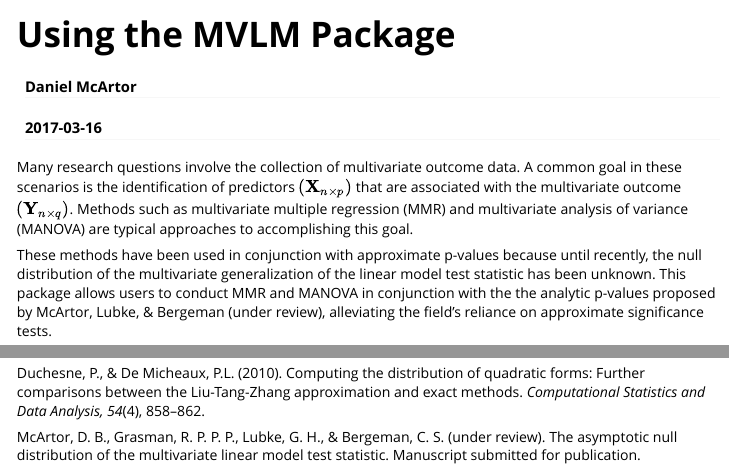
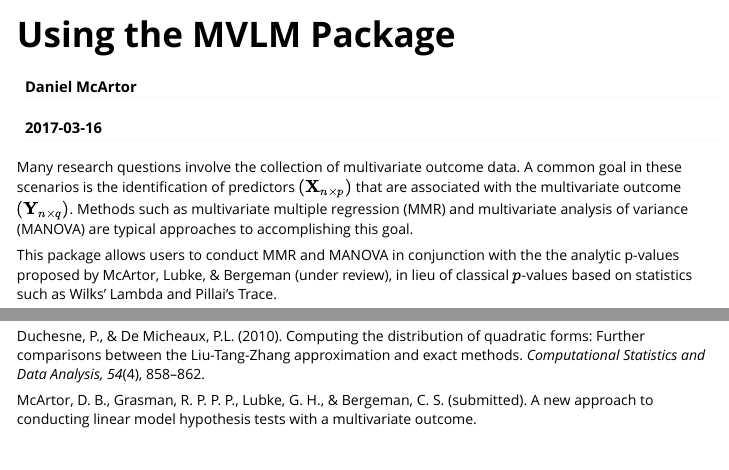
Before and after one commit to dmcartor/MVLM, an R Markdown document (vignettes/mvlm-vignette.Rmd): the page in a window 1100 px wide, from its top, and a second part further down, joined at a grey line. Rendered offline with R 4.5, knitr and Pandoc, with nearby package versions; some code elsewhere in the file could not run offline.

Commit message:
Updated documentation to reflect changes in the manuscript detailing the method implemented in this package

```diff
--- a/vignettes/mvlm-vignette.Rmd
+++ b/vignettes/mvlm-vignette.Rmd
@@ -11,7 +11,7 @@ vignette: >
 
 Many research questions involve the collection of multivariate outcome data. A common goal in these scenarios is the identification of predictors $\left(\mathbf{X}_{n \times p}\right)$ that are associated with the multivariate outcome $\left(\mathbf{Y}_{n \times q}\right)$. Methods such as multivariate multiple regression (MMR) and multivariate analysis of variance (MANOVA) are typical approaches to accomplishing this goal.
 
-These methods have been used in conjunction with approximate p-values because until recently, the null distribution of the multivariate generalization of the linear model test statistic has been unknown. This package allows users to conduct MMR and MANOVA in conjunction with the the analytic p-values proposed by McArtor, Lubke, & Bergeman (under review), alleviating the field's reliance on approximate significance tests.
+This package allows users to conduct MMR and MANOVA in conjunction with the the analytic p-values proposed by McArtor, Lubke, & Bergeman (under review), in lieu of classical $p$-values based on statistics such as Wilks' Lambda and Pillai's Trace.
 
 The remainder of this vignette is designed to illustrate the use of the *MVLM* package, which is straight-forward to use. For further technical details of the methods being implemented, please refer to McArtor et al. (under review).
 
@@ -103,4 +103,4 @@ Davies, R. B. (1980). The Distribution of a Linear Combination of chi-square Ran
 
 Duchesne, P., & De Micheaux, P.L. (2010). Computing the distribution of quadratic forms: Further comparisons between the Liu-Tang-Zhang approximation and exact methods. *Computational Statistics and Data Analysis, 54*(4), 858–862.
 
-McArtor, D. B., Grasman, R. P. P. P., Lubke, G. H., & Bergeman, C. S. (under review). The asymptotic null distribution of the multivariate linear model test statistic. Manuscript submitted for publication.
+McArtor, D. B., Grasman, R. P. P. P., Lubke, G. H., & Bergeman, C. S. (submitted). A new approach to conducting linear model hypothesis tests with a multivariate outcome.
```
Also changed, not shown: NEWS.md (+4 -0 lines), R/mvlm.R (+6 -6 lines), cran-comments.md (+1 -1 lines), 3 other files.
